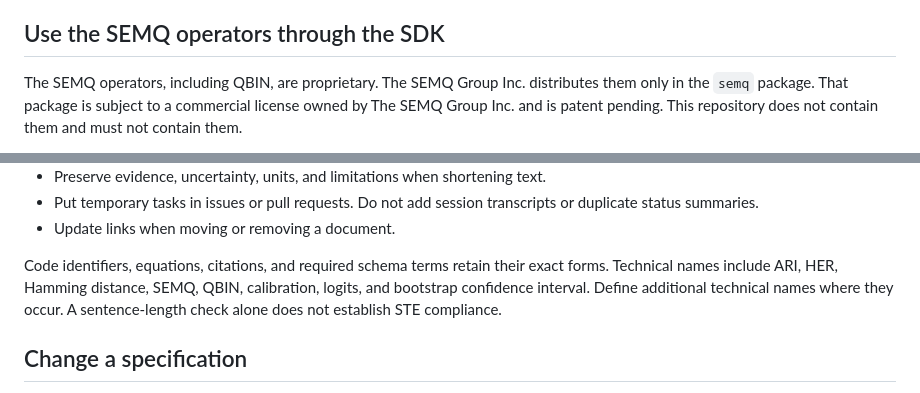
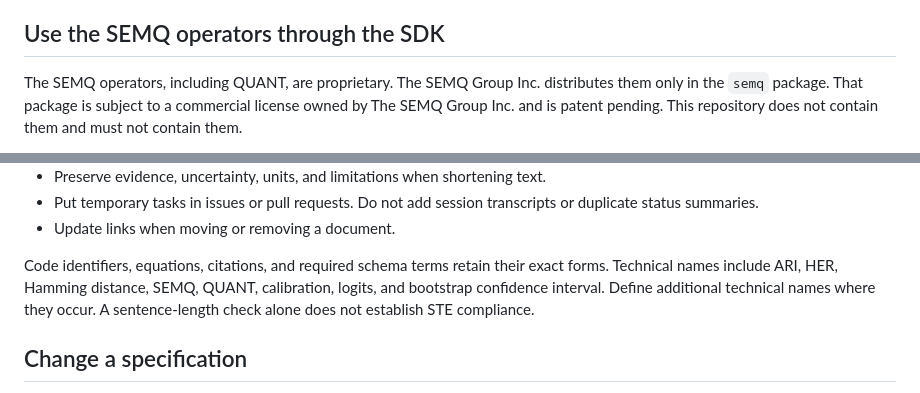
Before and after one commit to The-SEMQ-Group/semq-ari-benchmark, a Markdown page: CONTRIBUTING.md, 2 parts joined by grey strips. GitHub-like rendering.

Commit message:
contributing: the operator is QUANT; QBIN was its name before SDK 1.5

```diff
--- a/CONTRIBUTING.md
+++ b/CONTRIBUTING.md
@@ -17,7 +17,7 @@ Use the [SDK installation procedure](ari/README.md#install-the-canonical-probe)
 
 ## Use the SEMQ operators through the SDK
 
-The SEMQ operators, including QBIN, are proprietary.
+The SEMQ operators, including QUANT, are proprietary.
 The SEMQ Group Inc. distributes them only in the `semq` package.
 That package is subject to a commercial license owned by The SEMQ Group Inc. and is patent pending.
 This repository does not contain them and must not contain them.
@@ -50,7 +50,7 @@ Use the [official specification](https://www.asd-ste100.org/) for vocabulary and
 - Update links when moving or removing a document.
 
 Code identifiers, equations, citations, and required schema terms retain their exact forms.
-Technical names include ARI, HER, Hamming distance, SEMQ, QBIN, calibration, logits, and bootstrap confidence interval.
+Technical names include ARI, HER, Hamming distance, SEMQ, QUANT, calibration, logits, and bootstrap confidence interval.
 Define additional technical names where they occur. A sentence-length check alone does not establish STE compliance.
 
 ## Change a specification
```
